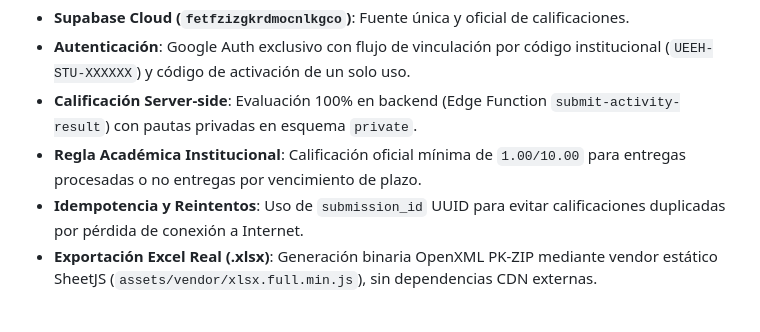
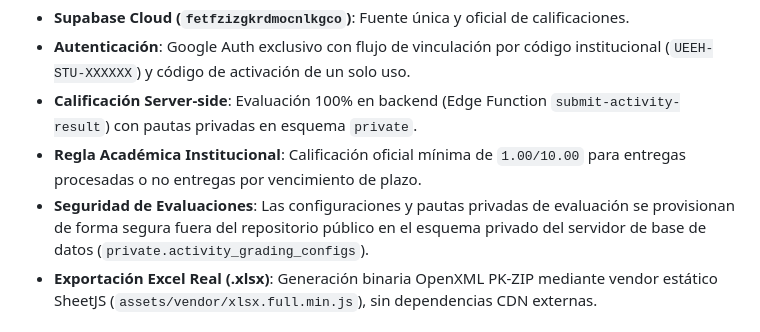
Before and after one commit to Pablojuk/UEEH_MATEMATICAS_3RO_BGU, a Markdown page: README.md, the part around the change. Rendered like a GitHub page.

Commit message:
fix(security): sanitize 20260816270000 migration and document private server-side grading

```diff
--- a/README.md
+++ b/README.md
@@ -26,7 +26,7 @@ Construir una mini app educativa moderna que permita:
 - **Autenticación**: Google Auth exclusivo con flujo de vinculación por código institucional (`UEEH-STU-XXXXXX`) y código de activación de un solo uso.
 - **Calificación Server-side**: Evaluación 100% en backend (Edge Function `submit-activity-result`) con pautas privadas en esquema `private`.
 - **Regla Académica Institucional**: Calificación oficial mínima de `1.00/10.00` para entregas procesadas o no entregas por vencimiento de plazo.
-- **Idempotencia y Reintentos**: Uso de `submission_id` UUID para evitar calificaciones duplicadas por pérdida de conexión a Internet.
+- **Seguridad de Evaluaciones**: Las configuraciones y pautas privadas de evaluación se provisionan de forma segura fuera del repositorio público en el esquema privado del servidor de base de datos (`private.activity_grading_configs`).
 - **Exportación Excel Real (.xlsx)**: Generación binaria OpenXML PK-ZIP mediante vendor estático SheetJS (`assets/vendor/xlsx.full.min.js`), sin dependencias CDN externas.
 
 ## Comandos de Pruebas Automatizadas
```
